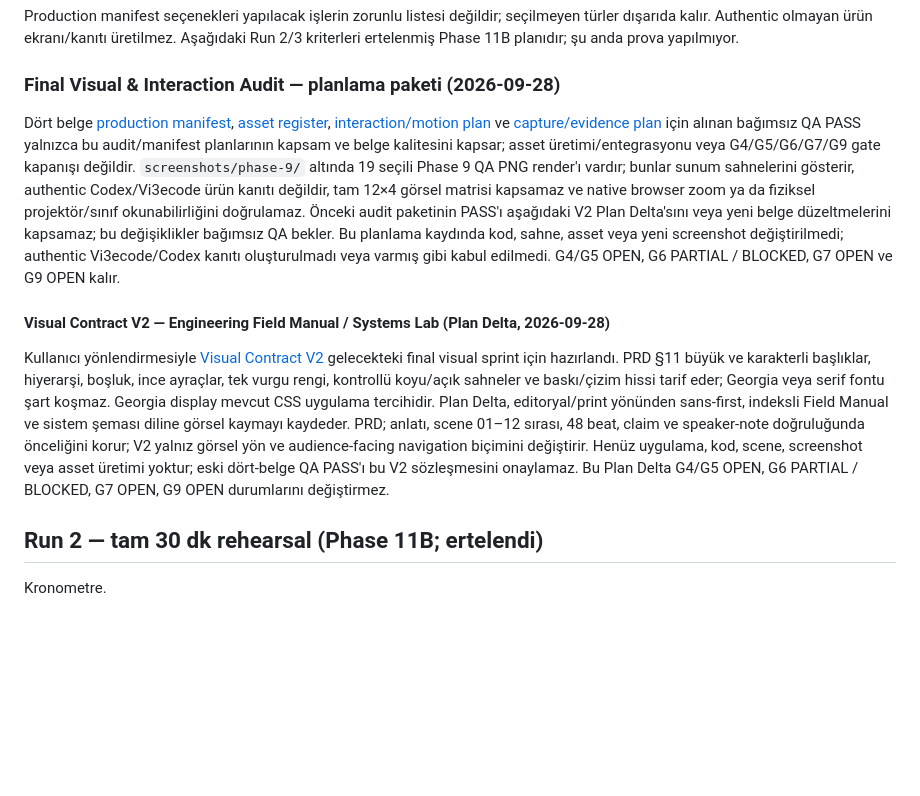
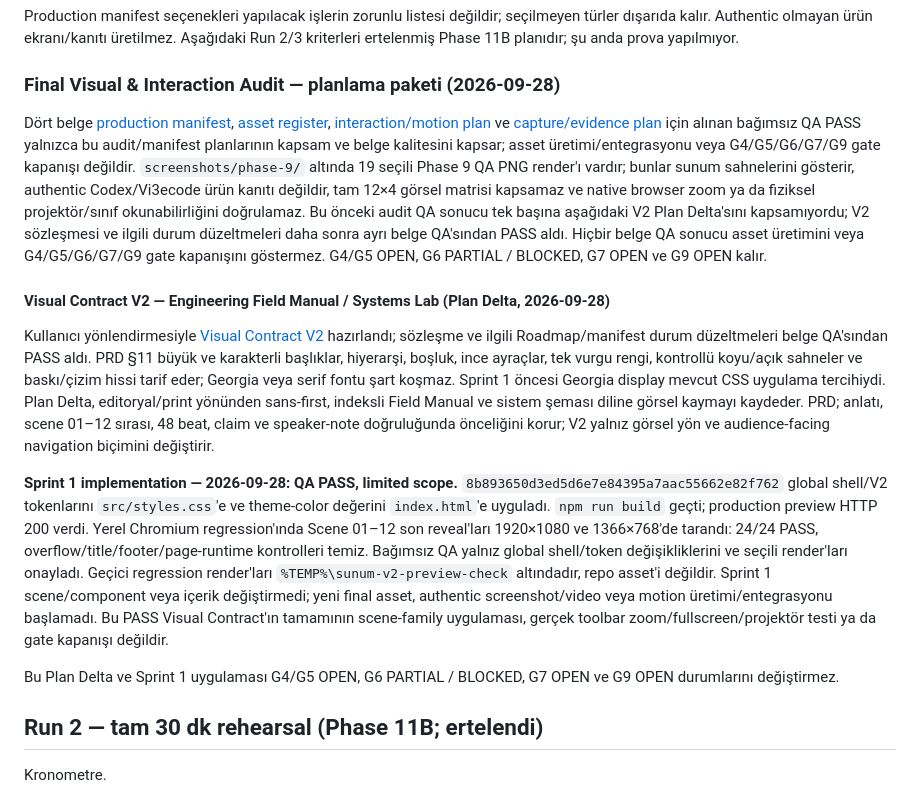
Before and after one commit to SetraTheXX/Sunum, a Markdown page: Sifirdan_Agentic_Yazilim_Gelistirme_Sunum_Roadmap.md, the part around the change. Drawn GitHub-style; blank space fills up the shorter version.

```diff
--- a/Sifirdan_Agentic_Yazilim_Gelistirme_Sunum_Roadmap.md
+++ b/Sifirdan_Agentic_Yazilim_Gelistirme_Sunum_Roadmap.md
@@ -810,11 +810,15 @@ Production manifest seçenekleri yapılacak işlerin zorunlu listesi değildir;
 
 ### Final Visual & Interaction Audit — planlama paketi (2026-09-28)
 
-Dört belge [production manifest](sources/final-visual-audit/production-manifest.md), [asset register](sources/final-visual-audit/asset-register.md), [interaction/motion plan](sources/final-visual-audit/interaction-motion-plan.md) ve [capture/evidence plan](sources/final-visual-audit/capture-evidence-plan.md) için alınan bağımsız QA PASS yalnızca bu audit/manifest planlarının kapsam ve belge kalitesini kapsar; asset üretimi/entegrasyonu veya G4/G5/G6/G7/G9 gate kapanışı değildir. `screenshots/phase-9/` altında 19 seçili Phase 9 QA PNG render'ı vardır; bunlar sunum sahnelerini gösterir, authentic Codex/Vi3ecode ürün kanıtı değildir, tam 12×4 görsel matrisi kapsamaz ve native browser zoom ya da fiziksel projektör/sınıf okunabilirliğini doğrulamaz. Önceki audit paketinin PASS'ı aşağıdaki V2 Plan Delta'sını veya yeni belge düzeltmelerini kapsamaz; bu değişiklikler bağımsız QA bekler. Bu planlama kaydında kod, sahne, asset veya yeni screenshot değiştirilmedi; authentic Vi3ecode/Codex kanıtı oluşturulmadı veya varmış gibi kabul edilmedi. G4/G5 OPEN, G6 PARTIAL / BLOCKED, G7 OPEN ve G9 OPEN kalır.
+Dört belge [production manifest](sources/final-visual-audit/production-manifest.md), [asset register](sources/final-visual-audit/asset-register.md), [interaction/motion plan](sources/final-visual-audit/interaction-motion-plan.md) ve [capture/evidence plan](sources/final-visual-audit/capture-evidence-plan.md) için alınan bağımsız QA PASS yalnızca bu audit/manifest planlarının kapsam ve belge kalitesini kapsar; asset üretimi/entegrasyonu veya G4/G5/G6/G7/G9 gate kapanışı değildir. `screenshots/phase-9/` altında 19 seçili Phase 9 QA PNG render'ı vardır; bunlar sunum sahnelerini gösterir, authentic Codex/Vi3ecode ürün kanıtı değildir, tam 12×4 görsel matrisi kapsamaz ve native browser zoom ya da fiziksel projektör/sınıf okunabilirliğini doğrulamaz. Bu önceki audit QA sonucu tek başına aşağıdaki V2 Plan Delta'sını kapsamıyordu; V2 sözleşmesi ve ilgili durum düzeltmeleri daha sonra ayrı belge QA'sından PASS aldı. Hiçbir belge QA sonucu asset üretimini veya G4/G5/G6/G7/G9 gate kapanışını göstermez. G4/G5 OPEN, G6 PARTIAL / BLOCKED, G7 OPEN ve G9 OPEN kalır.
 
 #### Visual Contract V2 — Engineering Field Manual / Systems Lab (Plan Delta, 2026-09-28)
 
-Kullanıcı yönlendirmesiyle [Visual Contract V2](DESIGN_PRINCIPLES.md) gelecekteki final visual sprint için hazırlandı. PRD §11 büyük ve karakterli başlıklar, hiyerarşi, boşluk, ince ayraçlar, tek vurgu rengi, kontrollü koyu/açık sahneler ve baskı/çizim hissi tarif eder; Georgia veya serif fontu şart koşmaz. Georgia display mevcut CSS uygulama tercihidir. Plan Delta, editoryal/print yönünden sans-first, indeksli Field Manual ve sistem şeması diline görsel kaymayı kaydeder. PRD; anlatı, scene 01–12 sırası, 48 beat, claim ve speaker-note doğruluğunda önceliğini korur; V2 yalnız görsel yön ve audience-facing navigation biçimini değiştirir. Henüz uygulama, kod, scene, screenshot veya asset üretimi yoktur; eski dört-belge QA PASS'ı bu V2 sözleşmesini onaylamaz. Bu Plan Delta G4/G5 OPEN, G6 PARTIAL / BLOCKED, G7 OPEN, G9 OPEN durumlarını değiştirmez.
+Kullanıcı yönlendirmesiyle [Visual Contract V2](DESIGN_PRINCIPLES.md) hazırlandı; sözleşme ve ilgili Roadmap/manifest durum düzeltmeleri belge QA'sından PASS aldı. PRD §11 büyük ve karakterli başlıklar, hiyerarşi, boşluk, ince ayraçlar, tek vurgu rengi, kontrollü koyu/açık sahneler ve baskı/çizim hissi tarif eder; Georgia veya serif fontu şart koşmaz. Sprint 1 öncesi Georgia display mevcut CSS uygulama tercihiydi. Plan Delta, editoryal/print yönünden sans-first, indeksli Field Manual ve sistem şeması diline görsel kaymayı kaydeder. PRD; anlatı, scene 01–12 sırası, 48 beat, claim ve speaker-note doğruluğunda önceliğini korur; V2 yalnız görsel yön ve audience-facing navigation biçimini değiştirir.
+
+**Sprint 1 implementation — 2026-09-28: QA PASS, limited scope.** `8b893650d3ed5d6e7e84395a7aac55662e82f762` global shell/V2 tokenlarını `src/styles.css`'e ve theme-color değerini `index.html`'e uyguladı. `npm run build` geçti; production preview HTTP 200 verdi. Yerel Chromium regression'ında Scene 01–12 son reveal'ları 1920×1080 ve 1366×768'de tarandı: 24/24 PASS, overflow/title/footer/page-runtime kontrolleri temiz. Bağımsız QA yalnız global shell/token değişikliklerini ve seçili render'ları onayladı. Geçici regression render'ları `%TEMP%\sunum-v2-preview-check` altındadır, repo asset'i değildir. Sprint 1 scene/component veya içerik değiştirmedi; yeni final asset, authentic screenshot/video veya motion üretimi/entegrasyonu başlamadı. Bu PASS Visual Contract'ın tamamının scene-family uygulaması, gerçek toolbar zoom/fullscreen/projektör testi ya da gate kapanışı değildir.
+
+Bu Plan Delta ve Sprint 1 uygulaması G4/G5 OPEN, G6 PARTIAL / BLOCKED, G7 OPEN ve G9 OPEN durumlarını değiştirmez.
 
 ## Run 2 — tam 30 dk rehearsal (Phase 11B; ertelendi)
 
```
Also changed, not shown: DESIGN_PRINCIPLES.md (+5 -5 lines), sources/final-visual-audit/production-manifest.md (+8 -2 lines).
